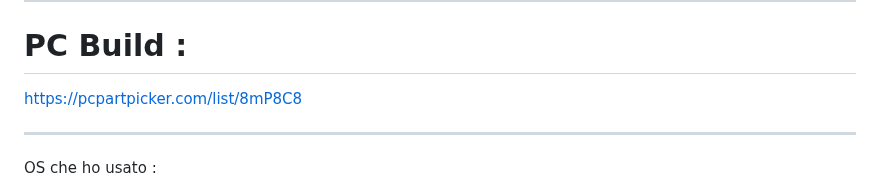
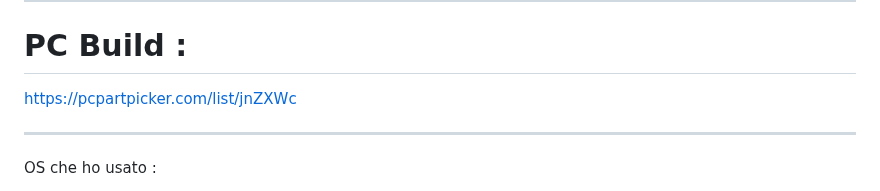
Before and after one commit to Cat-Gawr/Cat-Gawr, a Markdown page: README.md, the part around the change. Rendered like a GitHub page.

```diff
--- a/README.md
+++ b/README.md
@@ -38,7 +38,7 @@ Gentoo , zorin , pop os oppure Fedora ma anche Black ARCH oppure Debian
 # PC Build :
 
 
-https://pcpartpicker.com/list/8mP8C8
+https://pcpartpicker.com/list/jnZXWc
 
 --------------------------------------------
 
```
